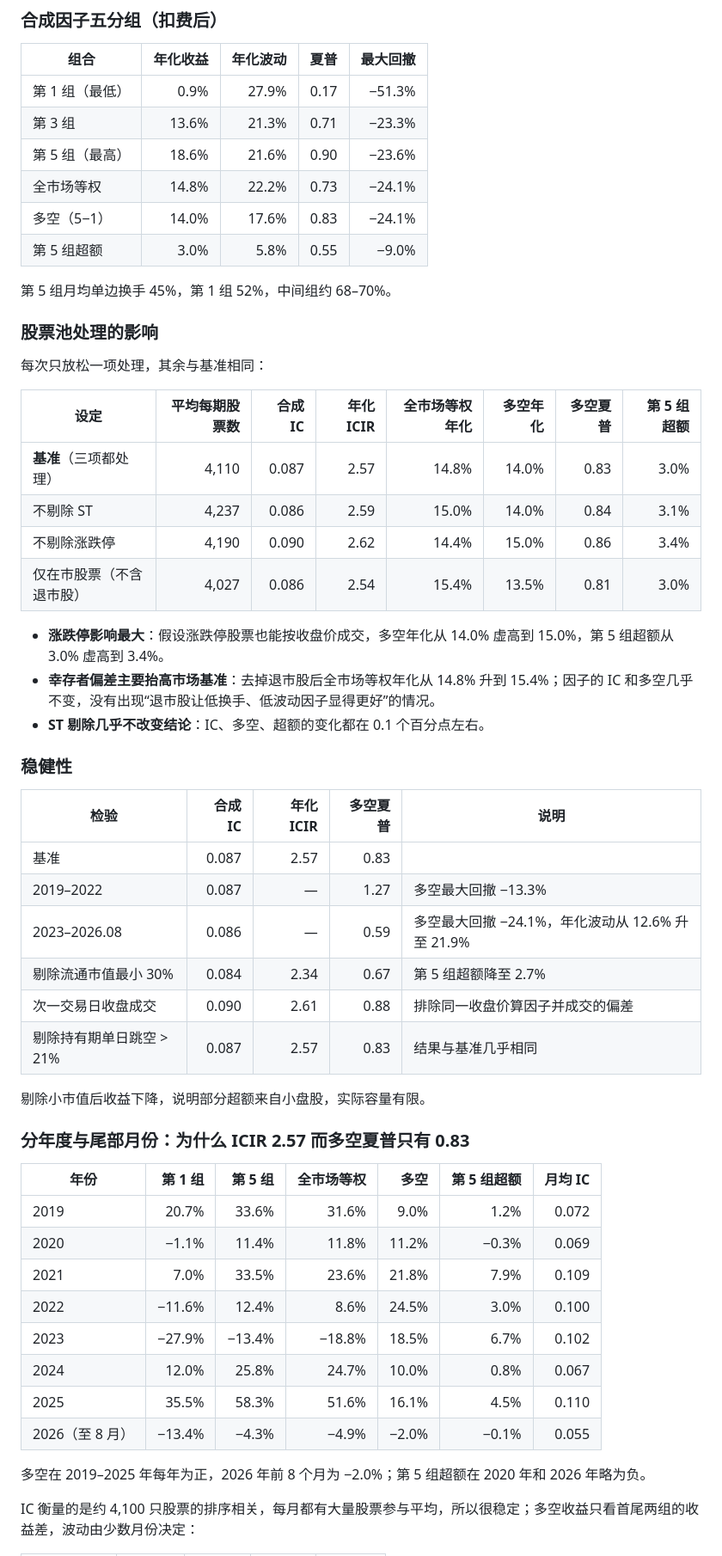
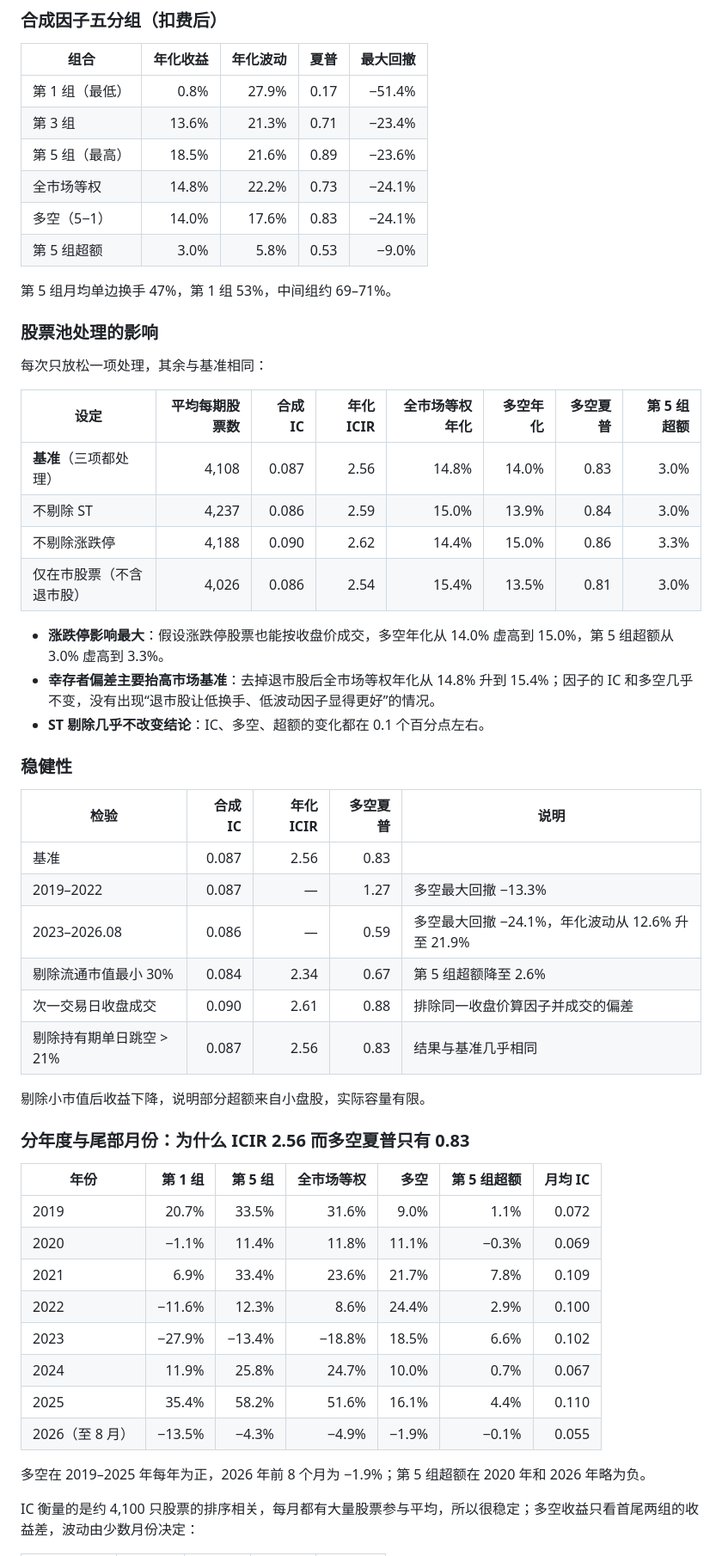
Before and after one commit to lpwei-quant/a-share-factor-research, a Markdown page: README.md, the part around one of its changes. Shown at 86% size. Drawn GitHub-style.

```diff
--- a/README.md
+++ b/README.md
@@ -86,14 +89,14 @@
 
 | 组合 | 年化收益 | 年化波动 | 夏普 | 最大回撤 |
 |---|---:|---:|---:|---:|
-| 第 1 组（最低） | 0.9% | 27.9% | 0.17 | −51.3% |
-| 第 3 组 | 13.6% | 21.3% | 0.71 | −23.3% |
-| 第 5 组（最高） | 18.6% | 21.6% | 0.90 | −23.6% |
+| 第 1 组（最低） | 0.8% | 27.9% | 0.17 | −51.4% |
+| 第 3 组 | 13.6% | 21.3% | 0.71 | −23.4% |
+| 第 5 组（最高） | 18.5% | 21.6% | 0.89 | −23.6% |
 | 全市场等权 | 14.8% | 22.2% | 0.73 | −24.1% |
 | 多空（5−1） | 14.0% | 17.6% | 0.83 | −24.1% |
-| 第 5 组超额 | 3.0% | 5.8% | 0.55 | −9.0% |
+| 第 5 组超额 | 3.0% | 5.8% | 0.53 | −9.0% |
 
-第 5 组月均单边换手 45%，第 1 组 52%，中间组约 68–70%。
+第 5 组月均单边换手 47%，第 1 组 53%，中间组约 69–71%。
 
 ### 股票池处理的影响
 
@@ -101,12 +104,12 @@
 
 | 设定 | 平均每期股票数 | 合成 IC | 年化 ICIR | 全市场等权年化 | 多空年化 | 多空夏普 | 第 5 组超额 |
 |---|---:|---:|---:|---:|---:|---:|---:|
-| **基准**（三项都处理） | 4,110 | 0.087 | 2.57 | 14.8% | 14.0% | 0.83 | 3.0% |
-| 不剔除 ST | 4,237 | 0.086 | 2.59 | 15.0% | 14.0% | 0.84 | 3.1% |
-| 不剔除涨跌停 | 4,190 | 0.090 | 2.62 | 14.4% | 15.0% | 0.86 | 3.4% |
-| 仅在市股票（不含退市股） | 4,027 | 0.086 | 2.54 | 15.4% | 13.5% | 0.81 | 3.0% |
+| **基准**（三项都处理） | 4,108 | 0.087 | 2.56 | 14.8% | 14.0% | 0.83 | 3.0% |
+| 不剔除 ST | 4,237 | 0.086 | 2.59 | 15.0% | 13.9% | 0.84 | 3.0% |
+| 不剔除涨跌停 | 4,188 | 0.090 | 2.62 | 14.4% | 15.0% | 0.86 | 3.3% |
+| 仅在市股票（不含退市股） | 4,026 | 0.086 | 2.54 | 15.4% | 13.5% | 0.81 | 3.0% |
 
-- **涨跌停影响最大**：假设涨跌停股票也能按收盘价成交，多空年化从 14.0% 虚高到 15.0%，第 5 组超额从 3.0% 虚高到 3.4%。
+- **涨跌停影响最大**：假设涨跌停股票也能按收盘价成交，多空年化从 14.0% 虚高到 15.0%，第 5 组超额从 3.0% 虚高到 3.3%。
 - **幸存者偏差主要抬高市场基准**：去掉退市股后全市场等权年化从 14.8% 升到 15.4%；因子的 IC 和多空几乎不变，没有出现“退市股让低换手、低波动因子显得更好”的情况。
 - **ST 剔除几乎不改变结论**：IC、多空、超额的变化都在 0.1 个百分点左右。
 
@@ -114,29 +117,29 @@
 
 | 检验 | 合成 IC | 年化 ICIR | 多空夏普 | 说明 |
 |---|---:|---:|---:|---|
-| 基准 | 0.087 | 2.57 | 0.83 | |
+| 基准 | 0.087 | 2.56 | 0.83 | |
 | 2019–2022 | 0.087 | — | 1.27 | 多空最大回撤 −13.3% |
 | 2023–2026.08 | 0.086 | — | 0.59 | 多空最大回撤 −24.1%，年化波动从 12.6% 升至 21.9% |
-| 剔除流通市值最小 30% | 0.084 | 2.34 | 0.67 | 第 5 组超额降至 2.7% |
+| 剔除流通市值最小 30% | 0.084 | 2.34 | 0.67 | 第 5 组超额降至 2.6% |
 | 次一交易日收盘成交 | 0.090 | 2.61 | 0.88 | 排除同一收盘价算因子并成交的偏差 |
-| 剔除持有期单日跳空 > 21% | 0.087 | 2.57 | 0.83 | 结果与基准几乎相同 |
+| 剔除持有期单日跳空 > 21% | 0.087 | 2.56 | 0.83 | 结果与基准几乎相同 |
 
 剔除小市值后收益下降，说明部分超额来自小盘股，实际容量有限。
 
-### 分年度与尾部月份：为什么 ICIR 2.57 而多空夏普只有 0.83
+### 分年度与尾部月份：为什么 ICIR 2.56 而多空夏普只有 0.83
 
 | 年份 | 第 1 组 | 第 5 组 | 全市场等权 | 多空 | 第 5 组超额 | 月均 IC |
 |---|---:|---:|---:|---:|---:|---:|
-| 2019 | 20.7% | 33.6% | 31.6% | 9.0% | 1.2% | 0.072 |
-| 2020 | −1.1% | 11.4% | 11.8% | 11.2% | −0.3% | 0.069 |
-| 2021 | 7.0% | 33.5% | 23.6% | 21.8% | 7.9% | 0.109 |
-| 2022 | −11.6% | 12.4% | 8.6% | 24.5% | 3.0% | 0.100 |
-| 2023 | −27.9% | −13.4% | −18.8% | 18.5% | 6.7% | 0.102 |
-| 2024 | 12.0% | 25.8% | 24.7% | 10.0% | 0.8% | 0.067 |
-| 2025 | 35.5% | 58.3% | 51.6% | 16.1% | 4.5% | 0.110 |
-| 2026（至 8 月） | −13.4% | −4.3% | −4.9% | −2.0% | −0.1% | 0.055 |
+| 2019 | 20.7% | 33.5% | 31.6% | 9.0% | 1.1% | 0.072 |
+| 2020 | −1.1% | 11.4% | 11.8% | 11.1% | −0.3% | 0.069 |
+| 2021 | 6.9% | 33.4% | 23.6% | 21.7% | 7.8% | 0.109 |
+| 2022 | −11.6% | 12.3% | 8.6% | 24.4% | 2.9% | 0.100 |
+| 2023 | −27.9% | −13.4% | −18.8% | 18.5% | 6.6% | 0.102 |
+| 2024 | 11.9% | 25.8% | 24.7% | 10.0% | 0.7% | 0.067 |
+| 2025 | 35.4% | 58.2% | 51.6% | 16.1% | 4.4% | 0.110 |
+| 2026（至 8 月） | −13.5% | −4.3% | −4.9% | −1.9% | −0.1% | 0.055 |
 
-多空在 2019–2025 年每年为正，2026 年前 8 个月为 −2.0%；第 5 组超额在 2020 年和 2026 年略为负。
+多空在 2019–2025 年每年为正，2026 年前 8 个月为 −1.9%；第 5 组超额在 2020 年和 2026 年略为负。
 
 IC 衡量的是约 4,100 只股票的排序相关，每月都有大量股票参与平均，所以很稳定；多空收益只看首尾两组的收益差，波动由少数月份决定：
 
```
Also changed, not shown: other parts of README.md (+20 -17 lines), results/figures/composite_groups.png, results/figures/cumulative_ic.png, 10 other files.
